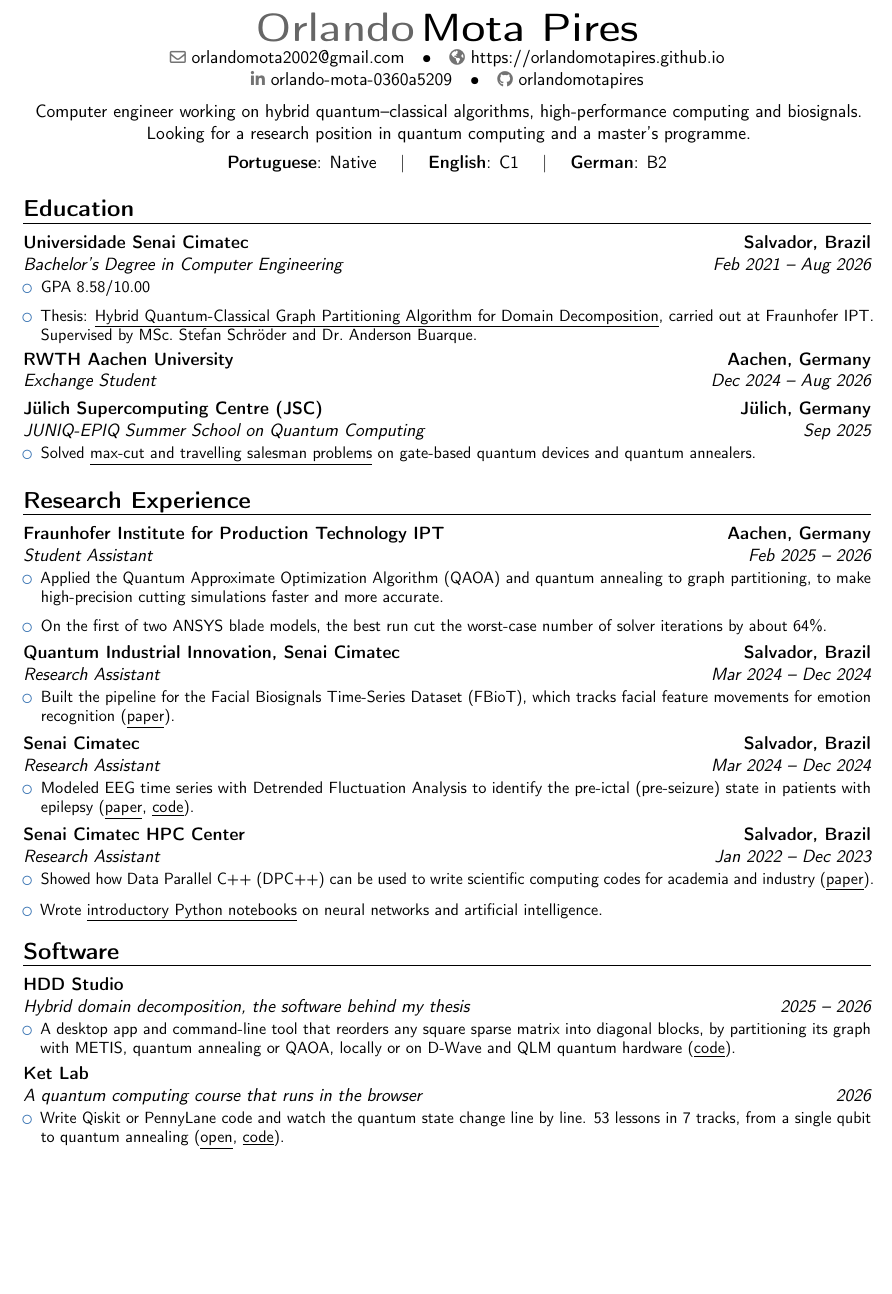
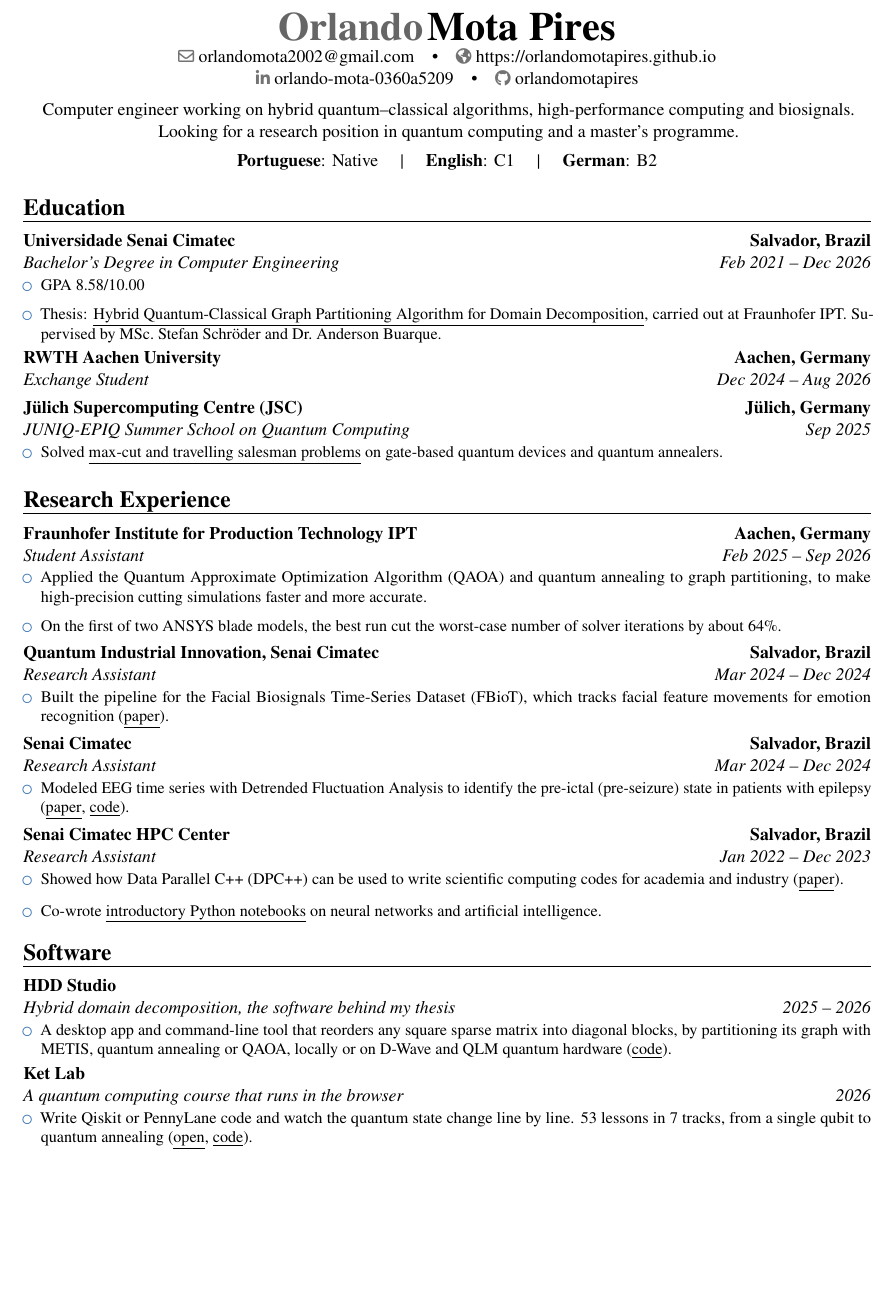
Before and after one commit to orlandomotapires/orlandomotapires.github.io, a LaTeX CV (assets/cv.tex): part of page 1 of 2, cut so that both start at the same text, the shorter picture padded with empty space. Compiled offline with pdfLaTeX.

Commit message:
Update the CV dates, set it in Times and say co-wrote for the notebooks
The Fraunhofer role ends in September 2026 and the bachelor's in December
2026. The AI notebooks repository is shared work, so say co-wrote.

Co-Authored-By: Claude Opus 5.5 <noreply@anthropic.com>

```diff
--- a/assets/cv.tex
+++ b/assets/cv.tex
@@ -1,4 +1,4 @@
-\documentclass[11pt, a4paper, sans]{moderncv}
+\documentclass[11pt, a4paper, roman]{moderncv}
 
 % --- ESTILO DE ECONOMIA DE ESPAÇO ---
 % O estilo 'banking' remove a coluna lateral de datas e usa a largura total
@@ -9,6 +9,7 @@
 \usepackage[T1]{fontenc}
 \usepackage{geometry}
 \usepackage{textcomp}
+\usepackage{newtxtext} % Times New Roman
 \usepackage{enumitem} % Para melhor controle das listas
 
 % --- AJUSTE DAS MARGENS (Máximo aproveitamento) ---
@@ -42,7 +43,7 @@ Looking for a research position in quantum computing and a master's programme.\\
 \section{Education}
 
 \cventry
-  {Feb 2021 -- Aug 2026}
+  {Feb 2021 -- Dec 2026}
   {Bachelor's Degree in Computer Engineering}
   {Universidade Senai Cimatec}
   {Salvador, Brazil}
@@ -78,7 +79,7 @@ Looking for a research position in quantum computing and a master's programme.\\
 \section{Research Experience}
 
 \cventry
-  {Feb 2025 -- 2026}
+  {Feb 2025 -- Sep 2026}
   {Student Assistant}
   {Fraunhofer Institute for Production Technology IPT}
   {Aachen, Germany}
@@ -123,7 +124,7 @@ Looking for a research position in quantum computing and a master's programme.\\
   {
   \begin{itemize}
     \item Showed how Data Parallel C++ (DPC++) can be used to write scientific computing codes for academia and industry (\cvlink{https://doi.org/10.34178/jbth.v6iSuppl1.269}{paper}).
-    \item Wrote \cvlink{https://github.com/muriloboratto/AI-university-assignments}{introductory Python notebooks} on neural networks and artificial intelligence.
+    \item Co-wrote \cvlink{https://github.com/muriloboratto/AI-university-assignments}{introductory Python notebooks} on neural networks and artificial intelligence.
   \end{itemize}
   }
 
```
Also changed, not shown: assets/pdf/CV-OrlandoMota.pdf, 1 other file.
